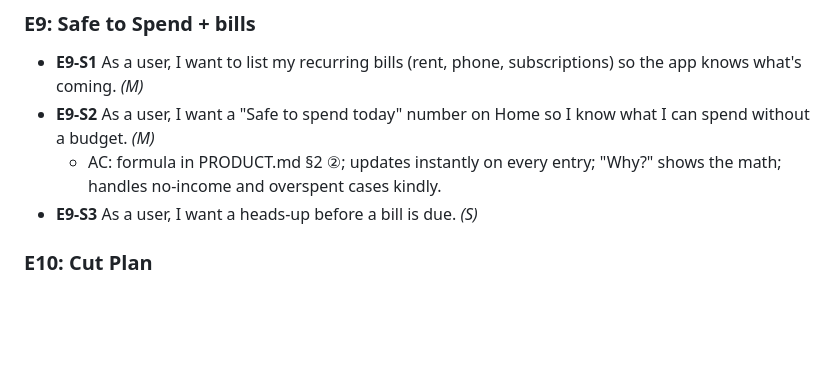
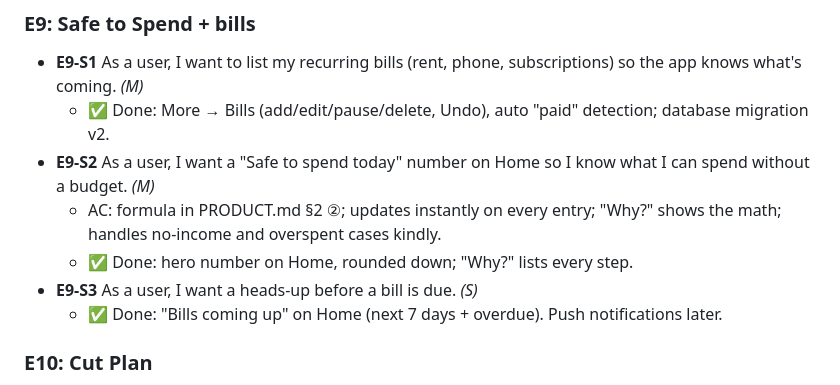
Before and after one commit to mangatts/budget-manager, a Markdown page: docs/BACKLOG.md, the part around the change. Drawn GitHub-style; blank space fills up the shorter version.

```diff
--- a/docs/BACKLOG.md
+++ b/docs/BACKLOG.md
@@ -137,9 +137,12 @@ See [PRODUCT.md](PRODUCT.md) for why these make us different.
 
 ### E9: Safe to Spend + bills
 - **E9-S1** As a user, I want to list my recurring bills (rent, phone, subscriptions) so the app knows what's coming. *(M)*
+  - ✅ Done: More → Bills (add/edit/pause/delete, Undo), auto "paid" detection; database migration v2.
 - **E9-S2** As a user, I want a "Safe to spend today" number on Home so I know what I can spend without a budget. *(M)*
   - AC: formula in PRODUCT.md §2 ②; updates instantly on every entry; "Why?" shows the math; handles no-income and overspent cases kindly.
+  - ✅ Done: hero number on Home, rounded down; "Why?" lists every step.
 - **E9-S3** As a user, I want a heads-up before a bill is due. *(S)*
+  - ✅ Done: "Bills coming up" on Home (next 7 days + overdue). Push notifications later.
 
 ### E10: Cut Plan
 - **E10-S1** As a user, I want 1–2 suggested challenges each month based on my spending. *(M)*
```
Also changed, not shown: docs/ARCHITECTURE.md (+10 -2 lines).
